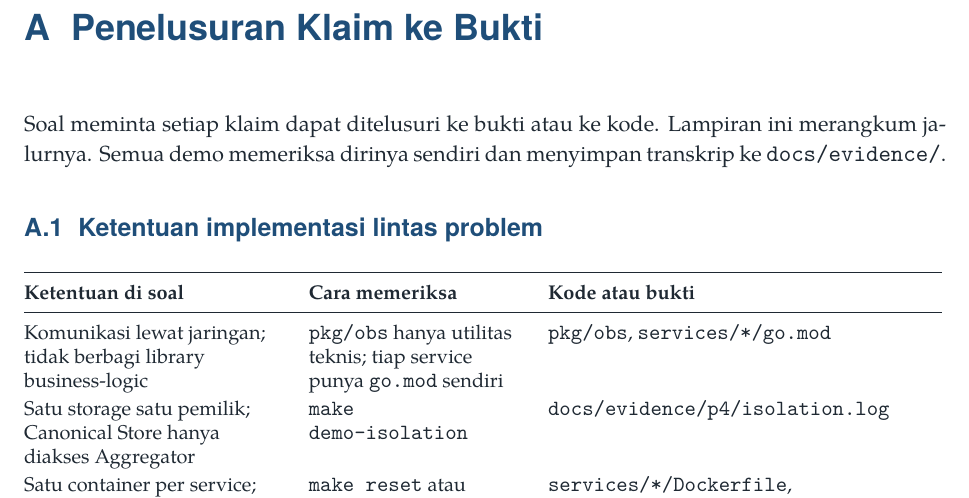
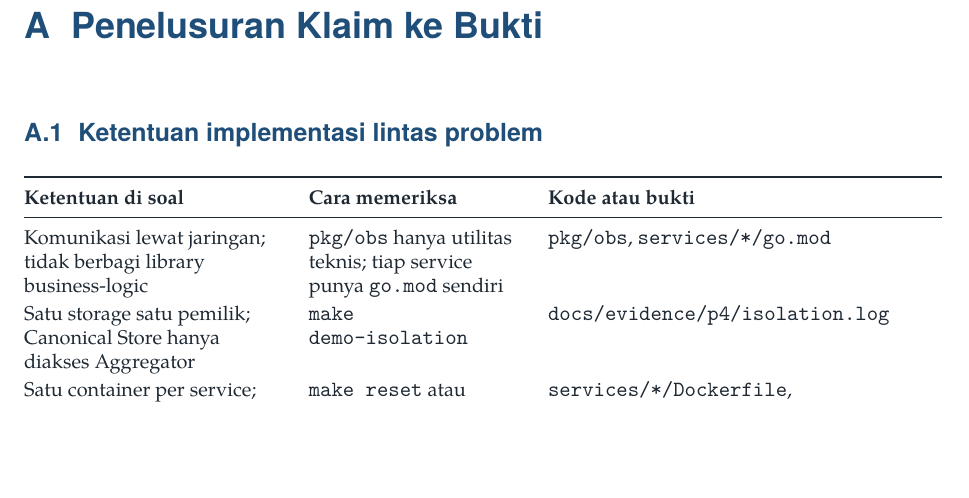
Before and after one commit to andi-frame/OrangSuksesAamiin, a LaTeX document (docs/report/latex/main.tex, which reads docs/report/latex/bagian/lampiran.tex): part of page 36 of 41 before the commit and part of page 36 of 40 after it, cut so that both start at the same text, the shorter picture padded with empty space. Compiled offline with XeLaTeX; a missing font is replaced by an installed copy or a similar font.

Commit message:
docs(report): drop the intro of the traceability appendix and use the full width for the evidence matrix

```diff
--- a/docs/report/latex/bagian/lampiran.tex
+++ b/docs/report/latex/bagian/lampiran.tex
@@ -1,8 +1,5 @@
 \appendix
 \chapter{Penelusuran Klaim ke Bukti}
-
-Soal meminta setiap klaim dapat ditelusuri ke bukti atau ke kode. Lampiran ini merangkum jalurnya. Semua demo memeriksa
-dirinya sendiri dan menyimpan transkrip ke \code{docs/evidence/}.
 
 \section{Ketentuan implementasi lintas problem}
 
```
Also changed, not shown: docs/report/latex/bagian/lampiran.tex (4 more changed lines).
